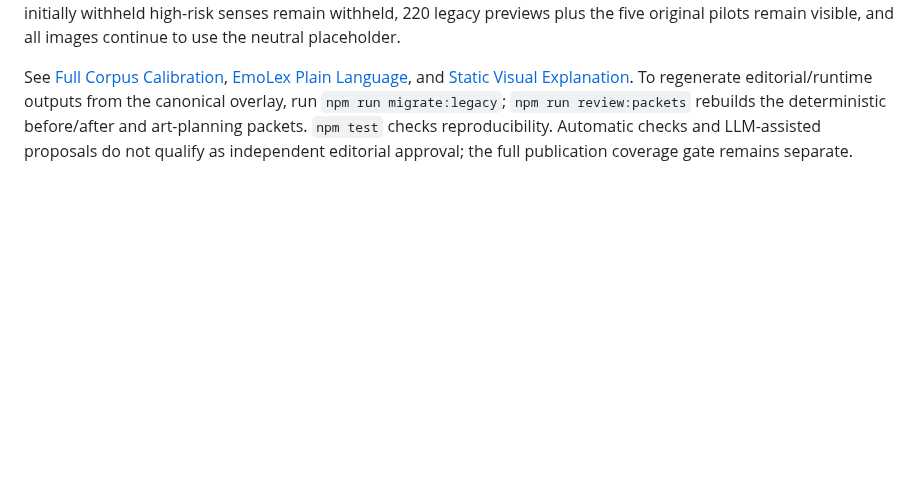
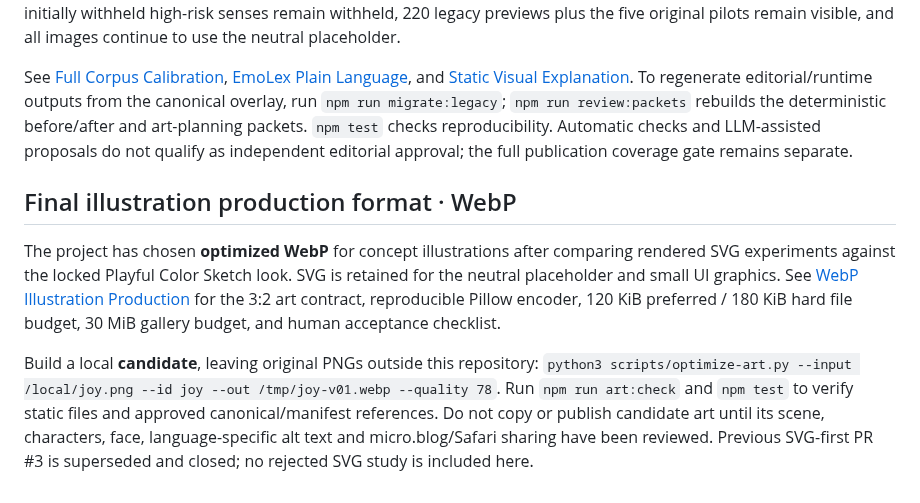
Before and after one commit to puran1218/emotions, a Markdown page: README.md, the part around the change. GitHub-like rendering; blank space fills up the shorter version.

Commit message:
docs/build: adopt WebP-first illustration production and retain art sign-off boundary

```diff
--- a/README.md
+++ b/README.md
@@ -91,3 +91,10 @@ Run `npm run review:editorial` to inspect an advisory full-catalog lint summary;
 All **230 migrated canonical concepts** now have proposed, individually revised EN/ZH definitions and matching still-scene scenarios, plus **70 extra bilingual expression corrections across 67 concepts**. The original 235 ZIP occurrences and five pilot links remain intact. There are **230 source-linked editorial review packets** and **230 conceptual future-illustration candidates**; these are reviewer aids, not approved storyboards or artwork. The 10 initially withheld high-risk senses remain withheld, 220 legacy previews plus the five original pilots remain visible, and all images continue to use the neutral placeholder.
 
 See [Full Corpus Calibration](docs/FULL-CORPUS-CALIBRATION.md), [EmoLex Plain Language](docs/PLAIN-LANGUAGE.md), and [Static Visual Explanation](docs/VISUAL-EXPLANATION.md). To regenerate editorial/runtime outputs from the canonical overlay, run `npm run migrate:legacy`; `npm run review:packets` rebuilds the deterministic before/after and art-planning packets. `npm test` checks reproducibility. Automatic checks and LLM-assisted proposals do not qualify as independent editorial approval; the full publication coverage gate remains separate.
+
+
+## Final illustration production format · WebP
+
+The project has chosen **optimized WebP** for concept illustrations after comparing rendered SVG experiments against the locked Playful Color Sketch look. SVG is retained for the neutral placeholder and small UI graphics. See [WebP Illustration Production](docs/WEBP-ILLUSTRATIONS.md) for the 3:2 art contract, reproducible Pillow encoder, 120 KiB preferred / 180 KiB hard file budget, 30 MiB gallery budget, and human acceptance checklist.
+
+Build a local **candidate**, leaving original PNGs outside this repository: `python3 scripts/optimize-art.py --input /local/joy.png --id joy --out /tmp/joy-v01.webp --quality 78`. Run `npm run art:check` and `npm test` to verify static files and approved canonical/manifest references. Do not copy or publish candidate art until its scene, characters, face, language-specific alt text and micro.blog/Safari sharing have been reviewed. Previous SVG-first PR #3 is superseded and closed; no rejected SVG study is included here.
```
